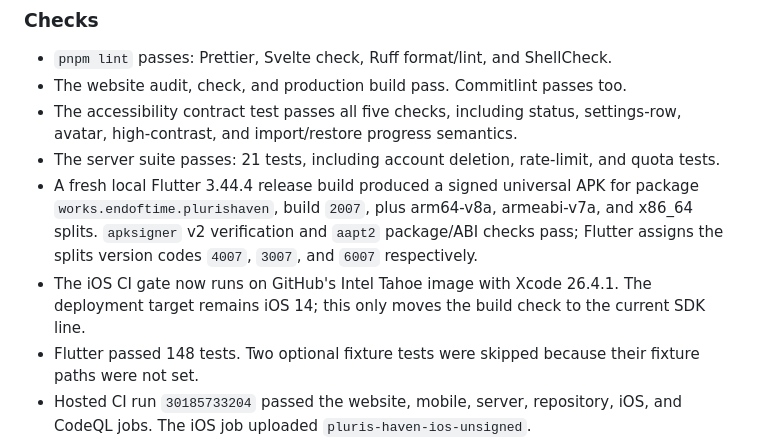
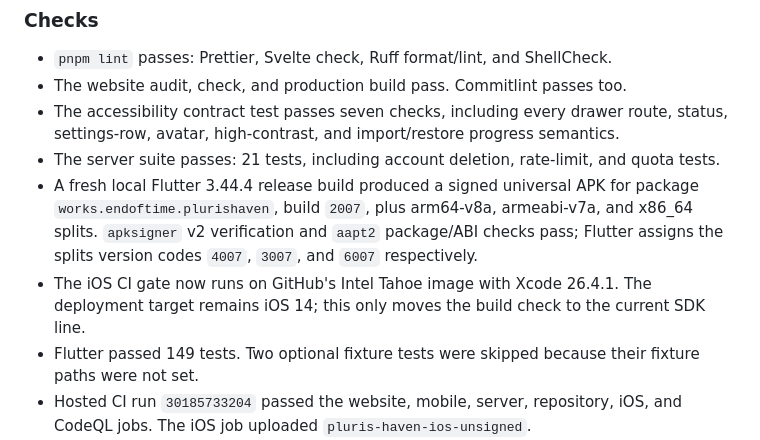
Before and after one commit to EndofTimeWorks/pluris-haven, a Markdown page: CHANGELOG.md, the part around the change. Rendered like a GitHub page.

Commit message:
docs(accessibility): update route notes

```diff
--- a/CHANGELOG.md
+++ b/CHANGELOG.md
@@ -52,8 +52,9 @@ Android-first alpha work: `0.2.0-pre-alpha.1.dev.9+2007`.
 
 - `pnpm lint` passes: Prettier, Svelte check, Ruff format/lint, and ShellCheck.
 - The website audit, check, and production build pass. Commitlint passes too.
-- The accessibility contract test passes all five checks, including status,
-  settings-row, avatar, high-contrast, and import/restore progress semantics.
+- The accessibility contract test passes seven checks, including every drawer
+  route, status, settings-row, avatar, high-contrast, and import/restore
+  progress semantics.
 - The server suite passes: 21 tests, including account deletion, rate-limit,
   and quota tests.
 - A fresh local Flutter 3.44.4 release build produced a signed universal APK
@@ -64,7 +65,7 @@ Android-first alpha work: `0.2.0-pre-alpha.1.dev.9+2007`.
 - The iOS CI gate now runs on GitHub's Intel Tahoe image with Xcode 26.4.1.
   The deployment target remains iOS 14; this only moves the build check to the
   current SDK line.
-- Flutter passed 148 tests. Two optional fixture tests were skipped because
+- Flutter passed 149 tests. Two optional fixture tests were skipped because
   their fixture paths were not set.
 - Hosted CI run `30185733204` passed the website, mobile, server, repository,
   iOS, and CodeQL jobs. The iOS job uploaded `pluris-haven-ios-unsigned`.
```
